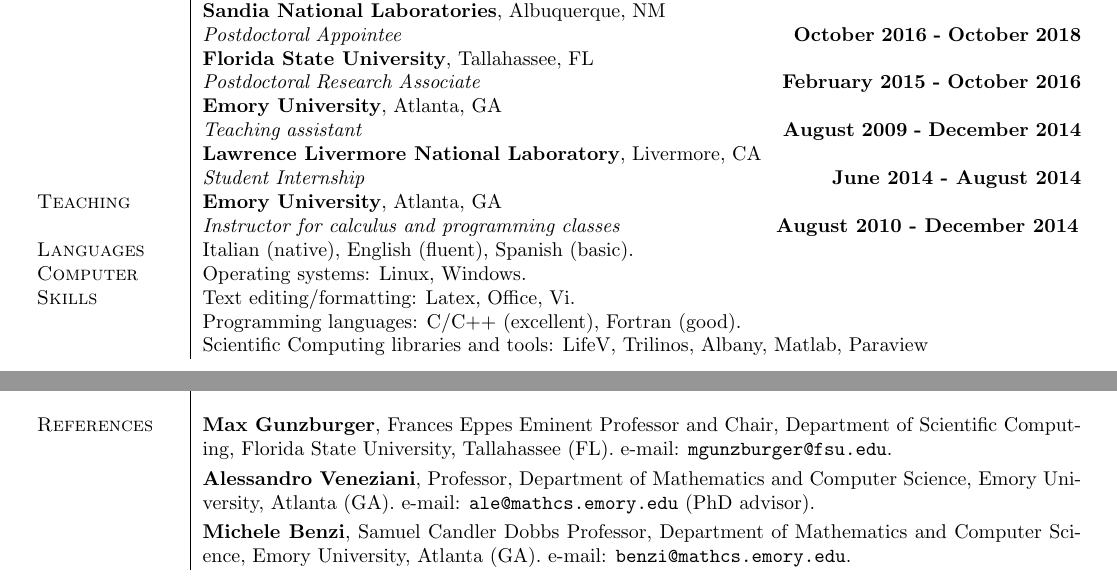
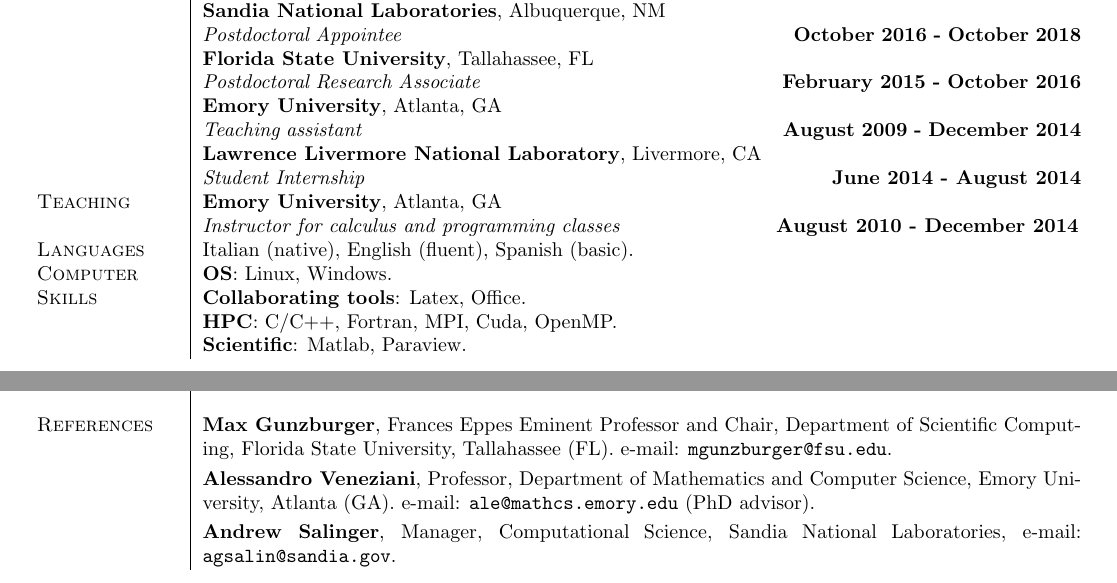
Before and after one commit to bartgol/cv, a LaTeX document (Bertagna.tex): two parts of pages 1 and 2 of 2, joined at a grey line, cut so that both start at the same text. Compiled offline with pdfLaTeX.

Commit message:
Updated CS skills, and references

```diff
--- a/Bertagna.tex
+++ b/Bertagna.tex
@@ -80,29 +80,13 @@
 \\
 \textsc{Computer\linebreak Skills} &
 
-Operating systems: Linux, Windows.
+\textbf{OS}: Linux, Windows.
 
-Text editing/formatting: Latex, Office, Vi.
+\textbf{Collaborating tools}: Latex, Office.
 
-Programming languages: C/C++ (excellent), Fortran (good).
+\textbf{HPC}: C/C++, Fortran, MPI, Cuda, OpenMP.
 
-Scientific Computing libraries and tools: LifeV, Trilinos, Albany, Matlab, Paraview
-
-% \textsc{Relevant programming projects} & $\bullet$ Main contributions within the LifeV library:
-
-% - Implementation of deconvolution-based nonlinear Leray solver.
-
-% - Implementation of fluid-membrane interaction solver.
-
-% - Implementation of quadratic meshes and basic differential geometry structures on manifolds.
-
-% $\bullet$ Main contributions within the Albany library:
-
-% - Inside the FELIX module: sliding boundary condition for ice sheet, subglacial hydrology.
-
-% - General purpose: side discretizations and manifold equations.
-
-% $\bullet$ Scientific computing project during the Master's degree: Implementation in C++ of a Schwartz domain decomposition solver with arbitrary degree spectral elements for variable coefficients elliptic PDE's on quadrilateral 2D-meshes.
+\textbf{Scientific}: Matlab, Paraview.
 
 \end{tabular}
 
@@ -157,6 +141,6 @@
 \textbf{Alessandro Veneziani}, Professor, Department of Mathematics and Computer Science, Emory University, Atlanta (GA). e-mail: \verb|ale@mathcs.emory.edu| (PhD advisor).
 
 \vspace*{0.1cm}
-\textbf{Michele Benzi}, Samuel Candler Dobbs Professor, Department of Mathematics and Computer Science, Emory University, Atlanta (GA). e-mail: \verb|benzi@mathcs.emory.edu|.
+\textbf{Andrew Salinger}, Manager, Computational Science, Sandia National Laboratories, e-mail: \verb|agsalin@sandia.gov|.
 \end{tabular}
 \end{document}
```
